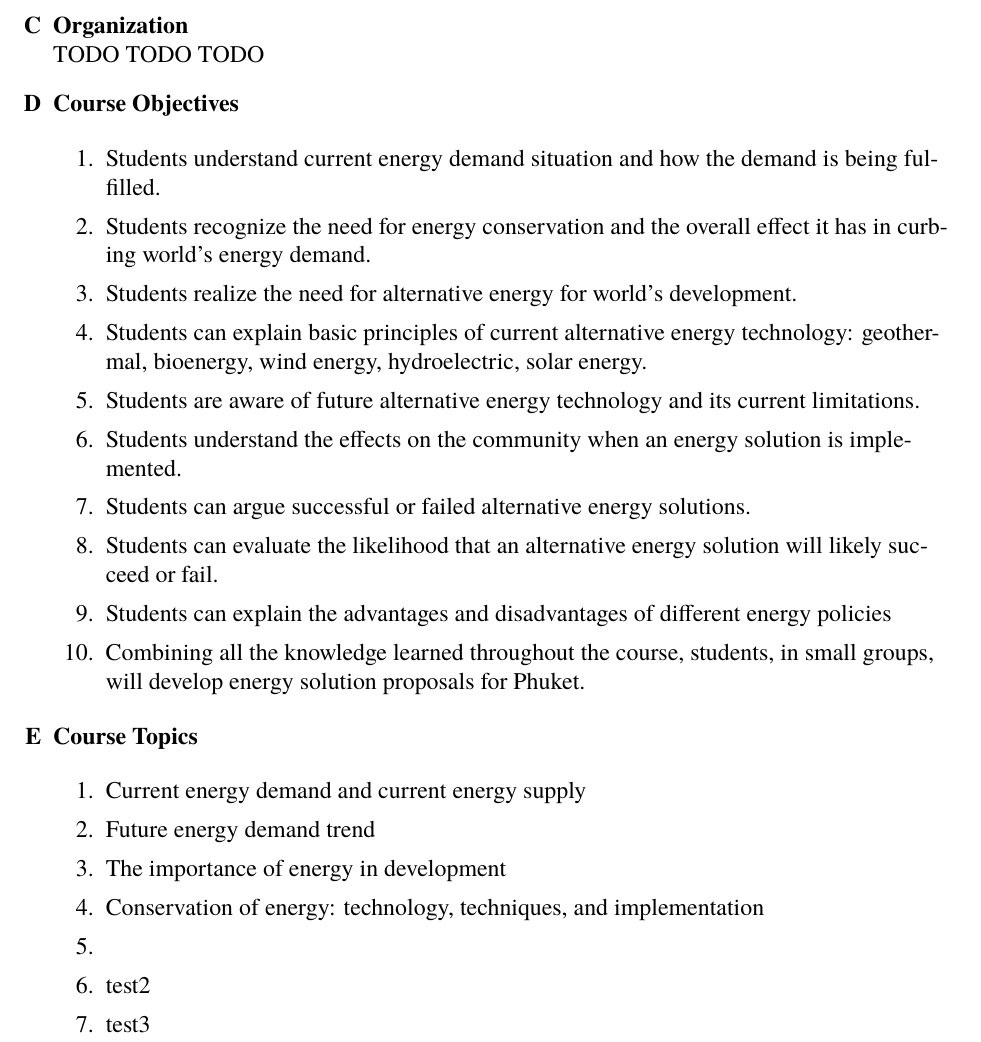
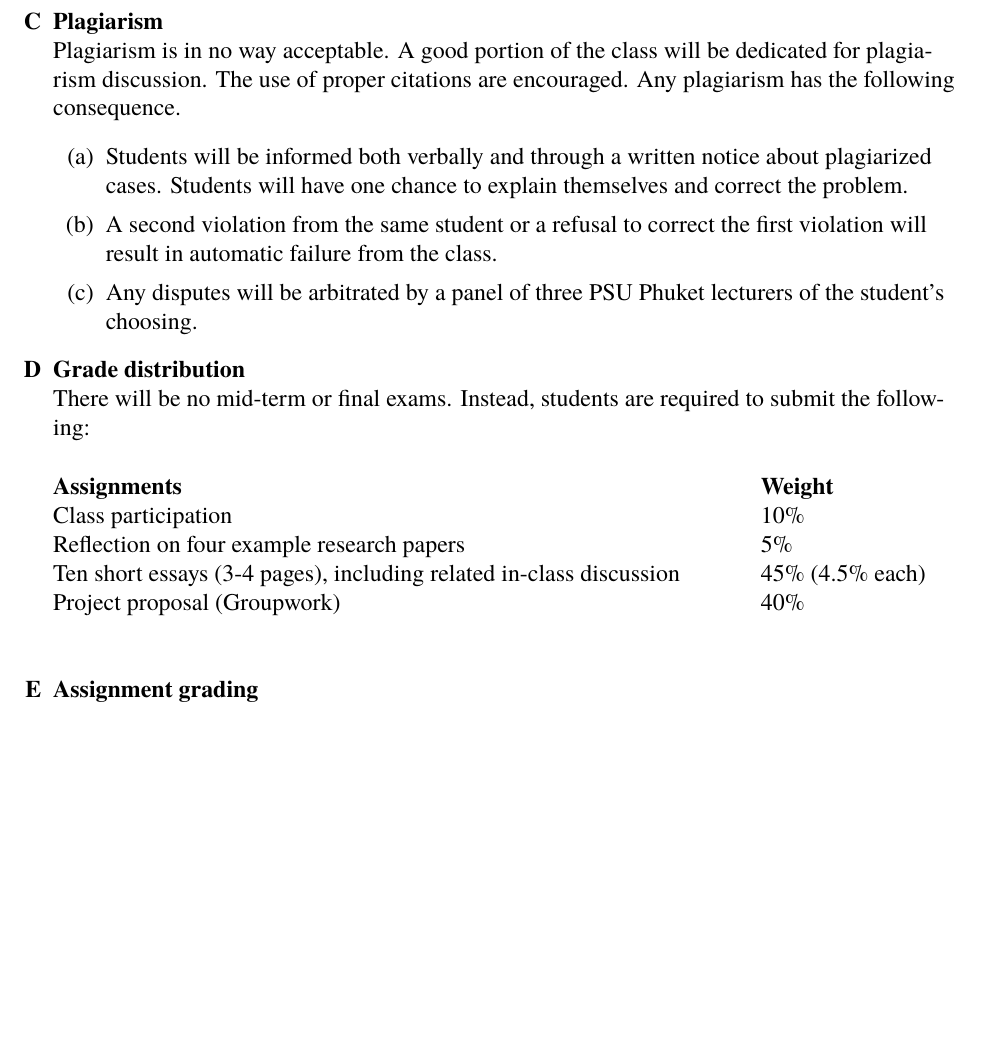
Before and after one commit to tanwaarpornthip/psuPortal, a LaTeX document (teaching/altEnergy/classSyllabus.tex): part of page 2 of 2, cut at the place of the change, the shorter picture padded with empty space. Compiled offline with XeLaTeX; a missing font is replaced by an installed copy or a similar font.

Commit message:
More details on syllabus

```diff
--- a/teaching/altEnergy/classSyllabus.tex
+++ b/teaching/altEnergy/classSyllabus.tex
@@ -34,7 +34,7 @@
 % For changing enum label types
 \usepackage{enumitem}
 
-
+\usepackage{amsmath}
 \usepackage{listings}
 \lstset{
     language=TeX,
@@ -134,33 +133,23 @@
             \item Being able to research for information and present it in a written format in a logical fashion are important in this class. If you have never written a research paper at all in high school, you should look up good research paper examples prior to having to submit one. Some good examples will be presented in the class.
         \end{itemize}
-    \item \textbf{Organization} \hfill \\
-    TODO TODO TODO
-    \item \textbf{Course Objectives} \hfill \\
-    \begin{enumerate}[label=\arabic*.]
-        \item Students understand current energy demand situation and how the demand is being fulfilled.
-        \item Students recognize the need for energy conservation and the overall effect it has in curbing world's energy demand.
-        \item Students realize the need for alternative energy for world's development.
-        \item Students can explain basic principles of current alternative energy technology: geothermal, bioenergy, wind energy, hydroelectric, solar energy.
-        \item Students are aware of future alternative energy technology and its current limitations.
-        \item Students understand the effects on the community when an energy solution is implemented.
-        \item Students can argue successful or failed alternative energy solutions.
-        \item Students can evaluate the likelihood that an alternative energy solution will likely succeed or fail.
-        \item Students can explain the advantages and disadvantages of different energy policies
-        \item Combining all the knowledge learned throughout the course, students, in small groups, will develop energy solution proposals for Phuket.
-    \end{enumerate}
-
-    \item \textbf{Course Topics} \hfill \\
-    \begin{enumerate}[label=\arabic*.]
-        \item Current energy demand and current energy supply
-        \item Future energy demand trend
-        \item The importance of energy in development
-        \item Conservation of energy: technology, techniques, and implementation
-        \item
-        \item test2
-        \item test3
-    \end{enumerate}
+    \item \textbf{Plagiarism} \hfill \\
+        Plagiarism is in no way acceptable. A good portion of the class will be dedicated for plagiarism discussion. The use of proper citations are encouraged. Any plagiarism has the following consequence.
+        \begin{enumerate}
+            \item Students will be informed both verbally and through a written notice about plagiarized cases. Students will have one chance to explain themselves and correct the problem.
+            \item A second violation from the same student or a refusal to correct the first violation will result in automatic failure from the class.
+            \item Any disputes will be arbitrated by a panel of three PSU Phuket lecturers of the student's choosing.
+        \end{enumerate}
+    \item \textbf{Grade distribution} \hfill \\
+    There will be no mid-term or final exams. Instead, students are required to submit the following:
+        \begin{tabbing}
+            \textbf{Assignments} \hspace{10cm} \=\textbf{Weight} \\
+            Class participation \>10\% \\
+            Reflection on four example research papers \>5\% \\
+            Ten short essays (3-4 pages), including related in-class discussion  \>45\% (4.5\% each) \\
+            Project proposal (Groupwork) \>40\% \\
+        \end{tabbing}
+   \item \textbf{Assignment grading} \hfill \\
 
 \end{enumerate}
 
-
 \end{document}
```
Also changed, not shown: teaching/altEnergy/classDetails.tex (+1 -1 lines), teaching/altEnergy/classSyllabus.tex (9 more changed lines), 2 other files.
